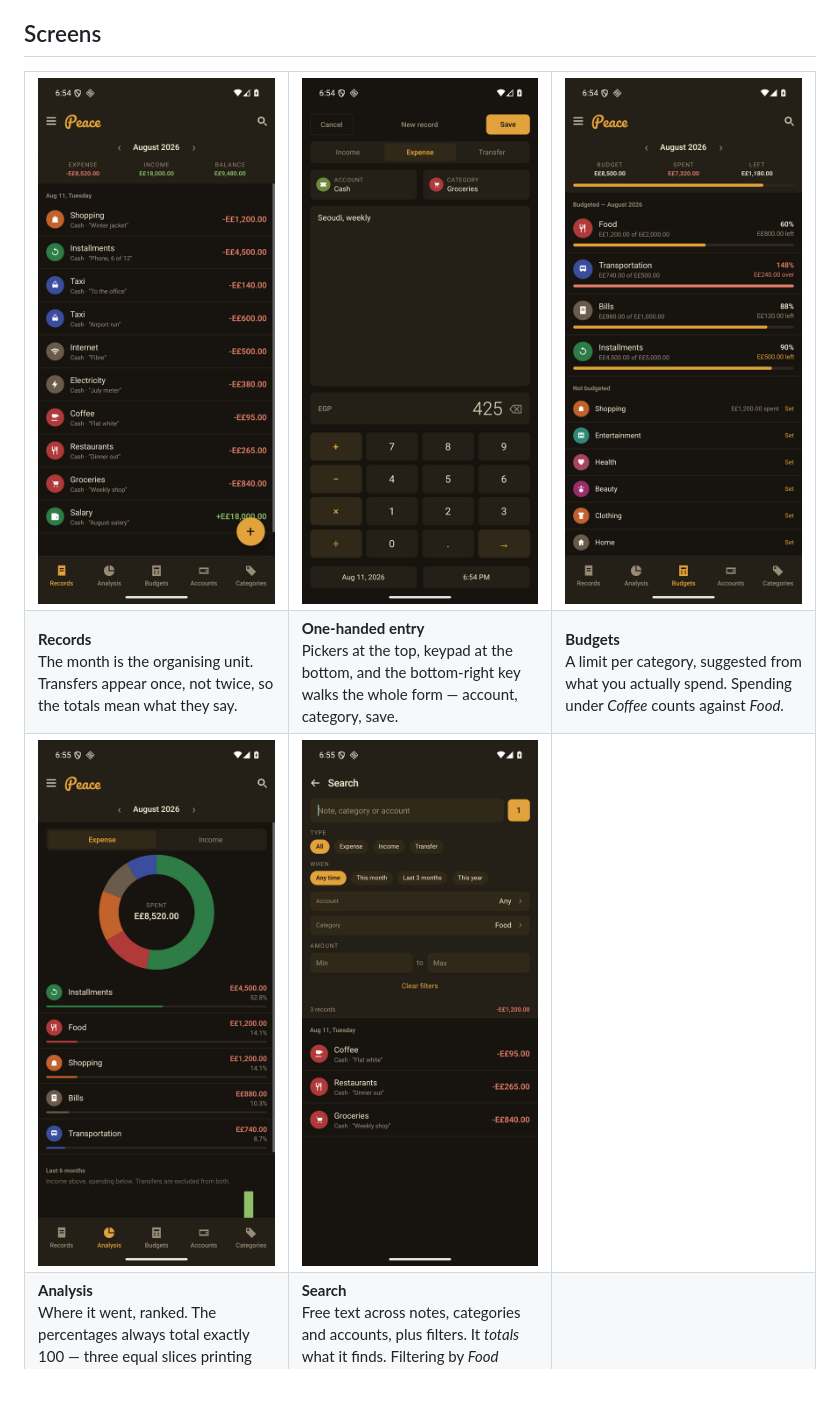
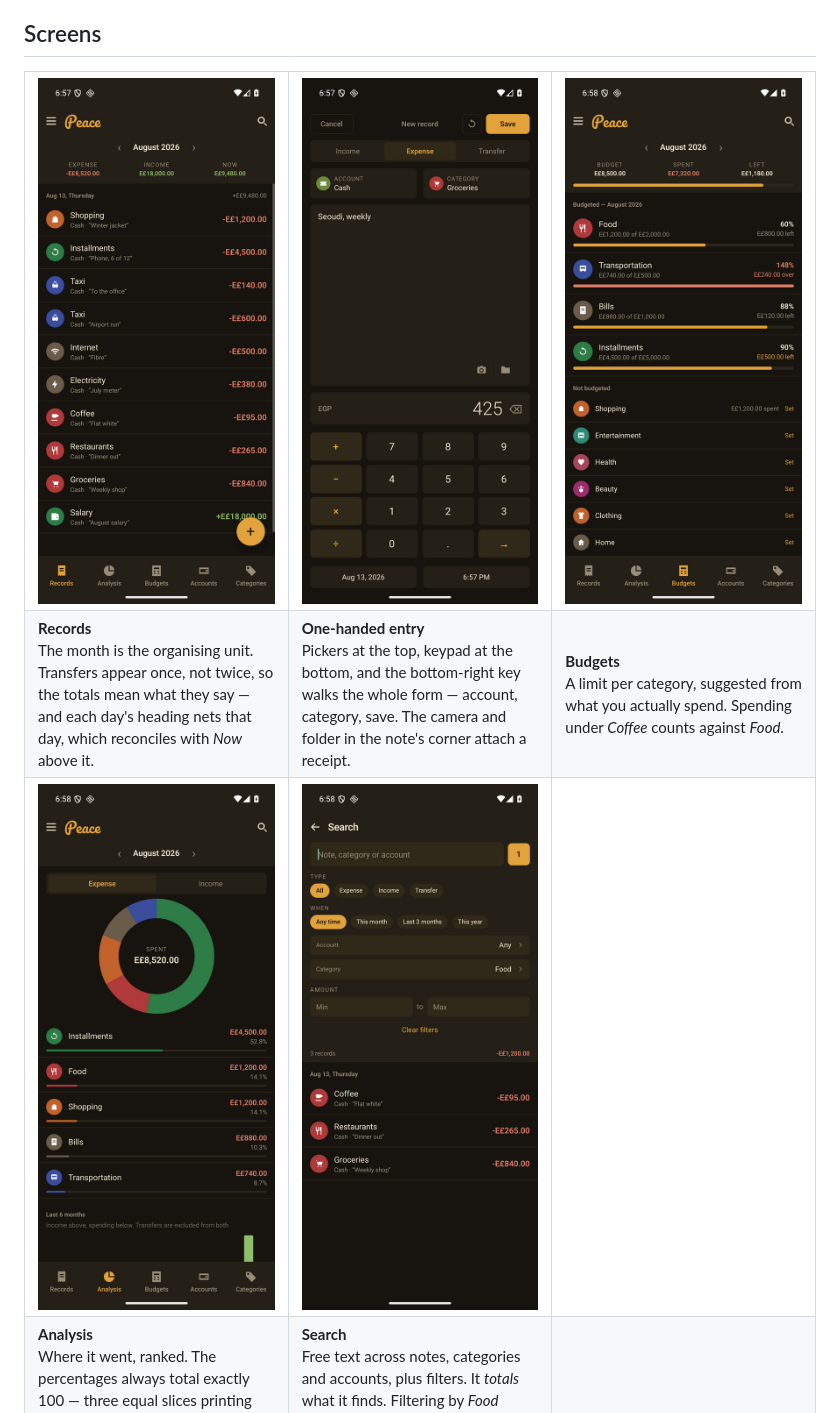
Before and after one commit to ahmedsaed/Peace, a Markdown page: README.md, the part around the change. Rendered like a GitHub page; pictures changed too: docs/screenshots/analysis.png, docs/screenshots/budgets.png, docs/screenshots/record.png; blank space fills up the shorter version.

Commit message:
docs: regenerate the README screenshots
Generated by `npm run shots`, not taken by hand, so they cannot drift.
They now show the two things that changed since they were last made: the
day total beside each date, reconciling with Now in the header, and the
camera and folder in the corner of the note field.

Co-Authored-By: Claude Opus 5 <noreply@anthropic.com>

```diff
--- a/README.md
+++ b/README.md
@@ -44,8 +44,8 @@ a second set of parsing rules to keep honest.
 <td width="33%"><img src="docs/screenshots/budgets.png" alt="The budgets screen showing four categories with progress bars, one of them over budget in red"></td>
 </tr>
 <tr>
-<td><b>Records</b><br>The month is the organising unit. Transfers appear once, not twice, so the totals mean what they say.</td>
-<td><b>One-handed entry</b><br>Pickers at the top, keypad at the bottom, and the bottom-right key walks the whole form — account, category, save.</td>
+<td><b>Records</b><br>The month is the organising unit. Transfers appear once, not twice, so the totals mean what they say — and each day's heading nets that day, which reconciles with <i>Now</i> above it.</td>
+<td><b>One-handed entry</b><br>Pickers at the top, keypad at the bottom, and the bottom-right key walks the whole form — account, category, save. The camera and folder in the note's corner attach a receipt.</td>
 <td><b>Budgets</b><br>A limit per category, suggested from what you actually spend. Spending under <i>Coffee</i> counts against <i>Food</i>.</td>
 </tr>
 <tr>
```
